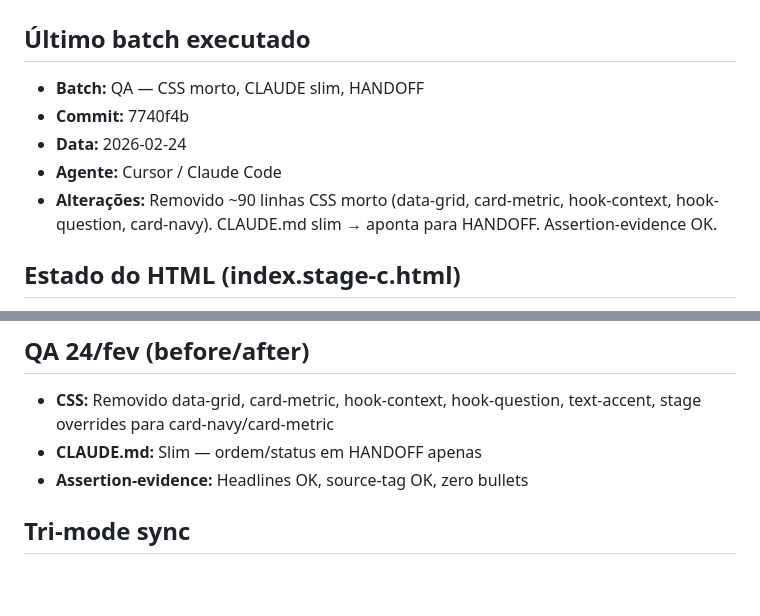
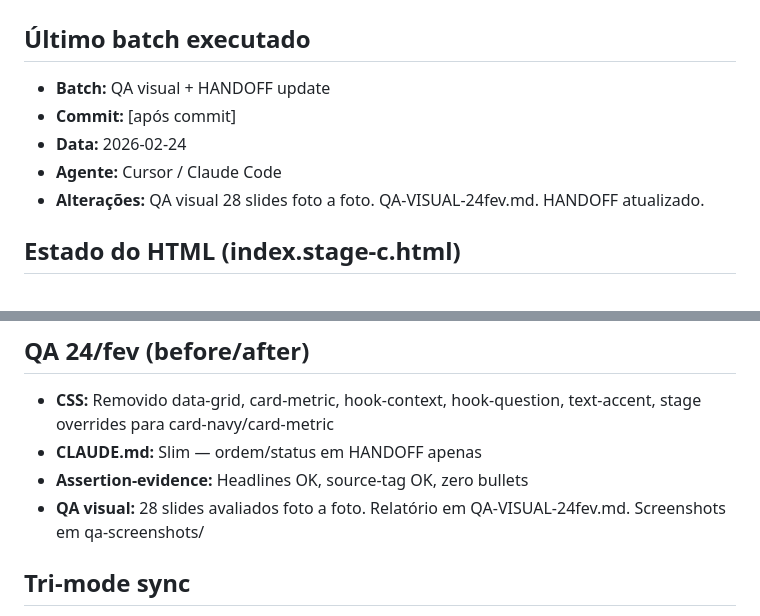
Before and after one commit to lucasmiachon-blip/aulas-magnas, a Markdown page: aulas/cirrose/HANDOFF.md, 2 parts joined by grey strips. Rendered like a GitHub page; blank space fills up the shorter version.

Commit message:
[AULA] cirrose: QA visual + HANDOFF update
Co-authored-by: Cursor <cursoragent@cursor.com>

```diff
--- a/aulas/cirrose/HANDOFF.md
+++ b/aulas/cirrose/HANDOFF.md
@@ -1,11 +1,11 @@
 # HANDOFF — Cirrose (atualizado 2026-02-24)
 
 ## Último batch executado
-- **Batch:** QA — CSS morto, CLAUDE slim, HANDOFF
-- **Commit:** 7740f4b
+- **Batch:** QA visual + HANDOFF update
+- **Commit:** [após commit]
 - **Data:** 2026-02-24
 - **Agente:** Cursor / Claude Code
-- **Alterações:** Removido ~90 linhas CSS morto (data-grid, card-metric, hook-context, hook-question, card-navy). CLAUDE.md slim → aponta para HANDOFF. Assertion-evidence OK.
+- **Alterações:** QA visual 28 slides foto a foto. QA-VISUAL-24fev.md. HANDOFF atualizado.
 
 ## Estado do HTML (index.stage-c.html)
 - **Total sections:** 28
@@ -48,6 +48,7 @@
 - **CSS:** Removido data-grid, card-metric, hook-context, hook-question, text-accent, stage overrides para card-navy/card-metric
 - **CLAUDE.md:** Slim — ordem/status em HANDOFF apenas
 - **Assertion-evidence:** Headlines OK, source-tag OK, zero bullets
+- **QA visual:** 28 slides avaliados foto a foto. Relatório em QA-VISUAL-24fev.md. Screenshots em qa-screenshots/
 
 ## Tri-mode sync
 - ✅ Plan C (stage-c): 28 sections implementadas
```
Also changed, not shown: aulas/cirrose/QA-VISUAL-24fev.md (added, +62 -0 lines).
